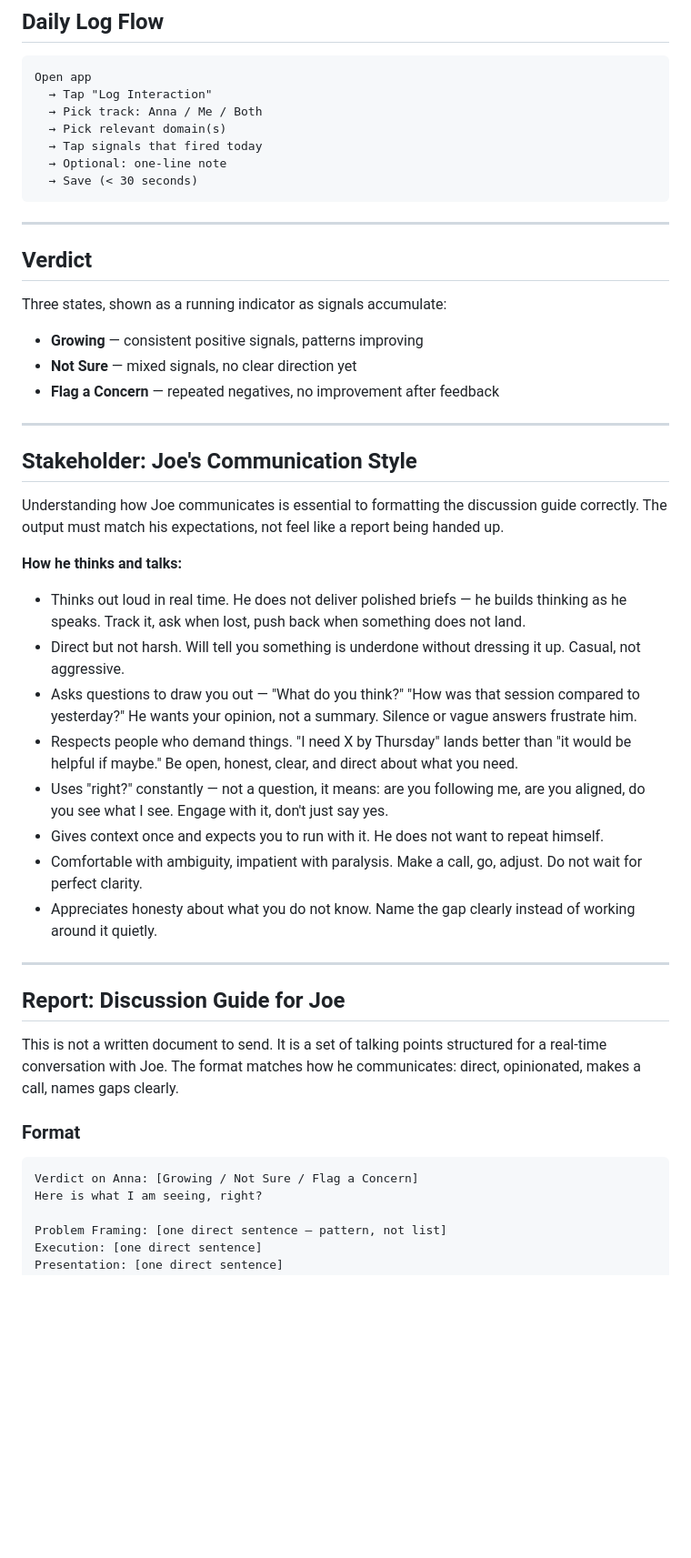
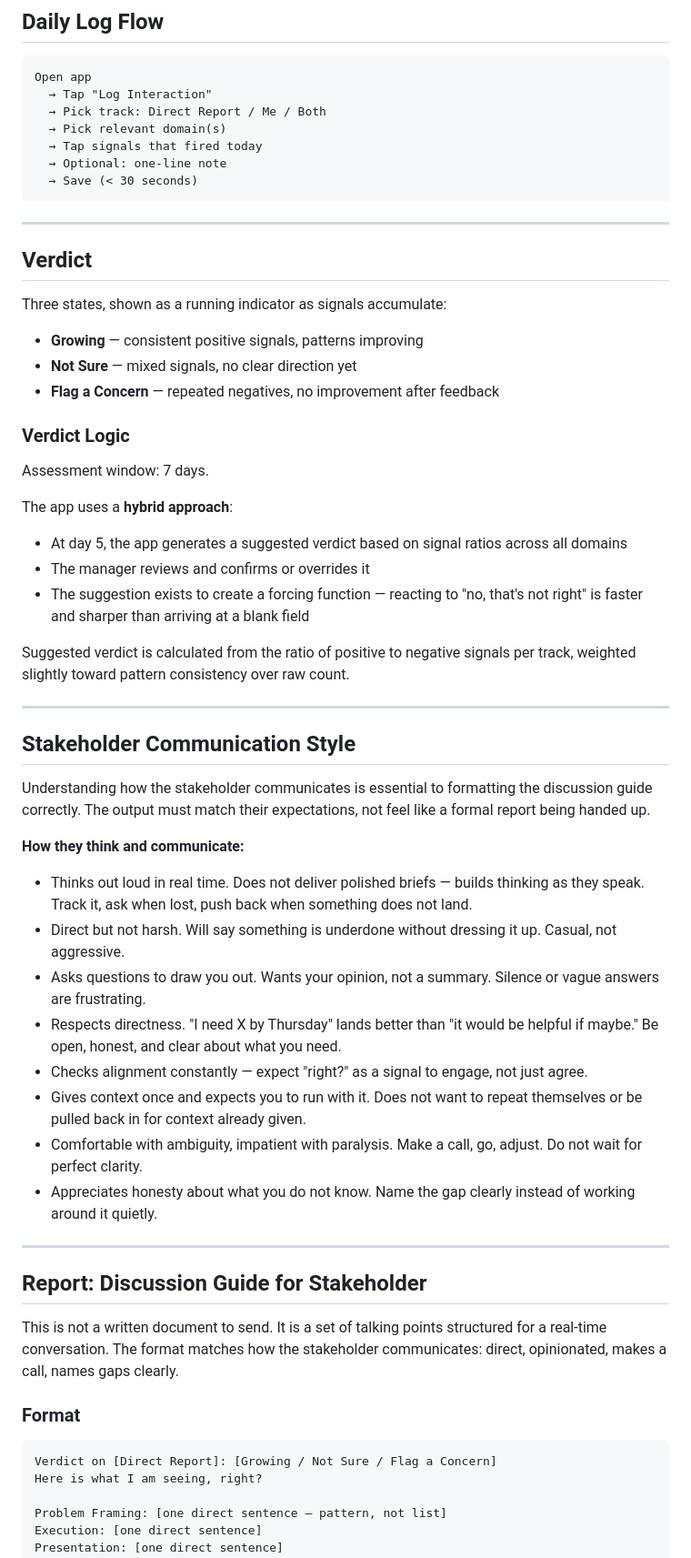
Before and after one commit to berto-play/berto.design, a Markdown page: PRD-daily-management-log.md, the part around one of its changes. Shown at 91% size. Rendered like a GitHub page; blank space fills up the shorter version.

````diff
--- a/PRD-daily-management-log.md
+++ b/PRD-daily-management-log.md
@@ -85,7 +85,7 @@ Both logged per interaction. Both feed the final report.
 ```
 Open app
   → Tap "Log Interaction"
-  → Pick track: Anna / Me / Both
+  → Pick track: Direct Report / Me / Both
   → Pick relevant domain(s)
   → Tap signals that fired today
   → Optional: one-line note
@@ -102,32 +102,43 @@ Three states, shown as a running indicator as signals accumulate:
 - **Not Sure** — mixed signals, no clear direction yet
 - **Flag a Concern** — repeated negatives, no improvement after feedback
 
+### Verdict Logic
+
+Assessment window: 7 days.
+
+The app uses a **hybrid approach**:
+- At day 5, the app generates a suggested verdict based on signal ratios across all domains
+- The manager reviews and confirms or overrides it
+- The suggestion exists to create a forcing function — reacting to "no, that's not right" is faster and sharper than arriving at a blank field
+
+Suggested verdict is calculated from the ratio of positive to negative signals per track, weighted slightly toward pattern consistency over raw count.
+
 ---
 
-## Stakeholder: Joe's Communication Style
+## Stakeholder Communication Style
 
-Understanding how Joe communicates is essential to formatting the discussion guide correctly. The output must match his expectations, not feel like a report being handed up.
+Understanding how the stakeholder communicates is essential to formatting the discussion guide correctly. The output must match their expectations, not feel like a formal report being handed up.
 
-**How he thinks and talks:**
-- Thinks out loud in real time. He does not deliver polished briefs — he builds thinking as he speaks. Track it, ask when lost, push back when something does not land.
-- Direct but not harsh. Will tell you something is underdone without dressing it up. Casual, not aggressive.
-- Asks questions to draw you out — "What do you think?" "How was that session compared to yesterday?" He wants your opinion, not a summary. Silence or vague answers frustrate him.
-- Respects people who demand things. "I need X by Thursday" lands better than "it would be helpful if maybe." Be open, honest, clear, and direct about what you need.
-- Uses "right?" constantly — not a question, it means: are you following me, are you aligned, do you see what I see. Engage with it, don't just say yes.
-- Gives context once and expects you to run with it. He does not want to repeat himself.
+**How they think and communicate:**
+- Thinks out loud in real time. Does not deliver polished briefs — builds thinking as they speak. Track it, ask when lost, push back when something does not land.
+- Direct but not harsh. Will say something is underdone without dressing it up. Casual, not aggressive.
+- Asks questions to draw you out. Wants your opinion, not a summary. Silence or vague answers are frustrating.
+- Respects directness. "I need X by Thursday" lands better than "it would be helpful if maybe." Be open, honest, and clear about what you need.
+- Checks alignment constantly — expect "right?" as a signal to engage, not just agree.
+- Gives context once and expects you to run with it. Does not want to repeat themselves or be pulled back in for context already given.
 - Comfortable with ambiguity, impatient with paralysis. Make a call, go, adjust. Do not wait for perfect clarity.
 - Appreciates honesty about what you do not know. Name the gap clearly instead of working around it quietly.
 
 ---
 
-## Report: Discussion Guide for Joe
+## Report: Discussion Guide for Stakeholder
 
-This is not a written document to send. It is a set of talking points structured for a real-time conversation with Joe. The format matches how he communicates: direct, opinionated, makes a call, names gaps clearly.
+This is not a written document to send. It is a set of talking points structured for a real-time conversation. The format matches how the stakeholder communicates: direct, opinionated, makes a call, names gaps clearly.
 
 ### Format
 
 ```
-Verdict on Anna: [Growing / Not Sure / Flag a Concern]
+Verdict on [Direct Report]: [Growing / Not Sure / Flag a Concern]
 Here is what I am seeing, right?
 
 Problem Framing: [one direct sentence — pattern, not list]
````
Also changed, not shown: other parts of PRD-daily-management-log.md (+32 -39 lines).
